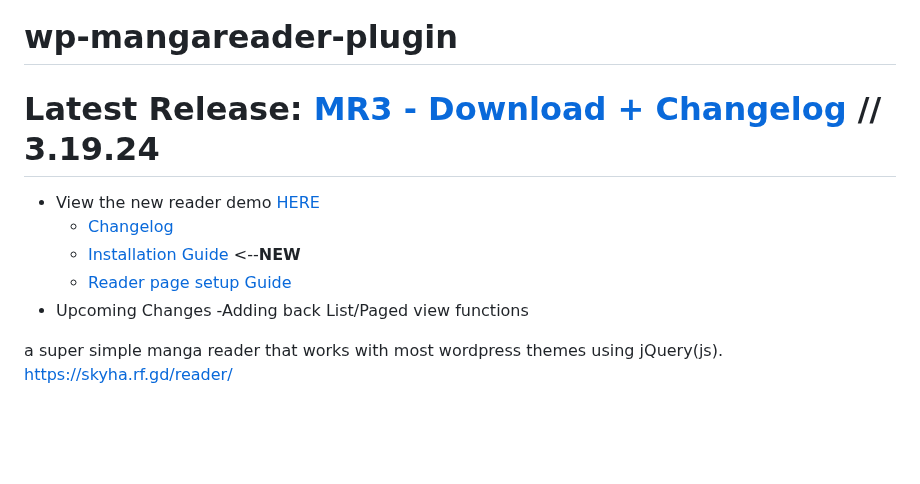
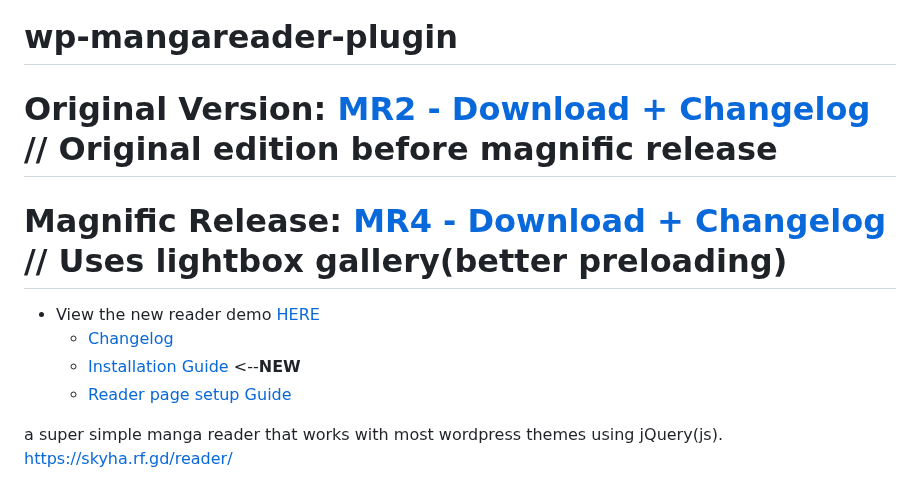
Before and after one commit to sykhangdha/wp-mangareader-plugin, a Markdown page: README.md, the part around the change. Rendered like a GitHub page; blank space fills up the shorter version.

```diff
--- a/README.md
+++ b/README.md
@@ -1,12 +1,12 @@
 # wp-mangareader-plugin
 
-# Latest Release: [MR3 - Download + Changelog](http://github.com/sykhangdha/wp-mangareader-plugin/releases/tag/MR3/ "MR3 - Download + Changelog") // 3.19.24
+# Original Version: [MR2 - Download + Changelog](http://github.com/sykhangdha/wp-mangareader-plugin/releases/tag/maintenance/ "MR4 - Download + Changelog") // Original edition before magnific release
+
+# Magnific Release: [MR4 - Download + Changelog](http://github.com/sykhangdha/wp-mangareader-plugin/releases/tag/MR4/ "MR4 - Download + Changelog") // Uses lightbox gallery(better preloading)
 - View the new reader demo [HERE](https://skyha.rf.gd/choujin-x-6/ "New Reader DEMO")
 	- [Changelog](https://skyha.rf.gd/project-releases/#tab-5791 "Changelog")
 	- [Installation Guide](https://skyha.rf.gd/project-releases/#tab-5792 "Installation Guide") <--**NEW**
 	- [Reader page setup Guide](https://skyha.rf.gd/project-releases/#tab-5793 "Reader page setup Guide")
-- Upcoming Changes
-  	-Adding back List/Paged view functions
 
 a super simple manga reader that works with most wordpress themes using jQuery(js).
 https://skyha.rf.gd/reader/
```
